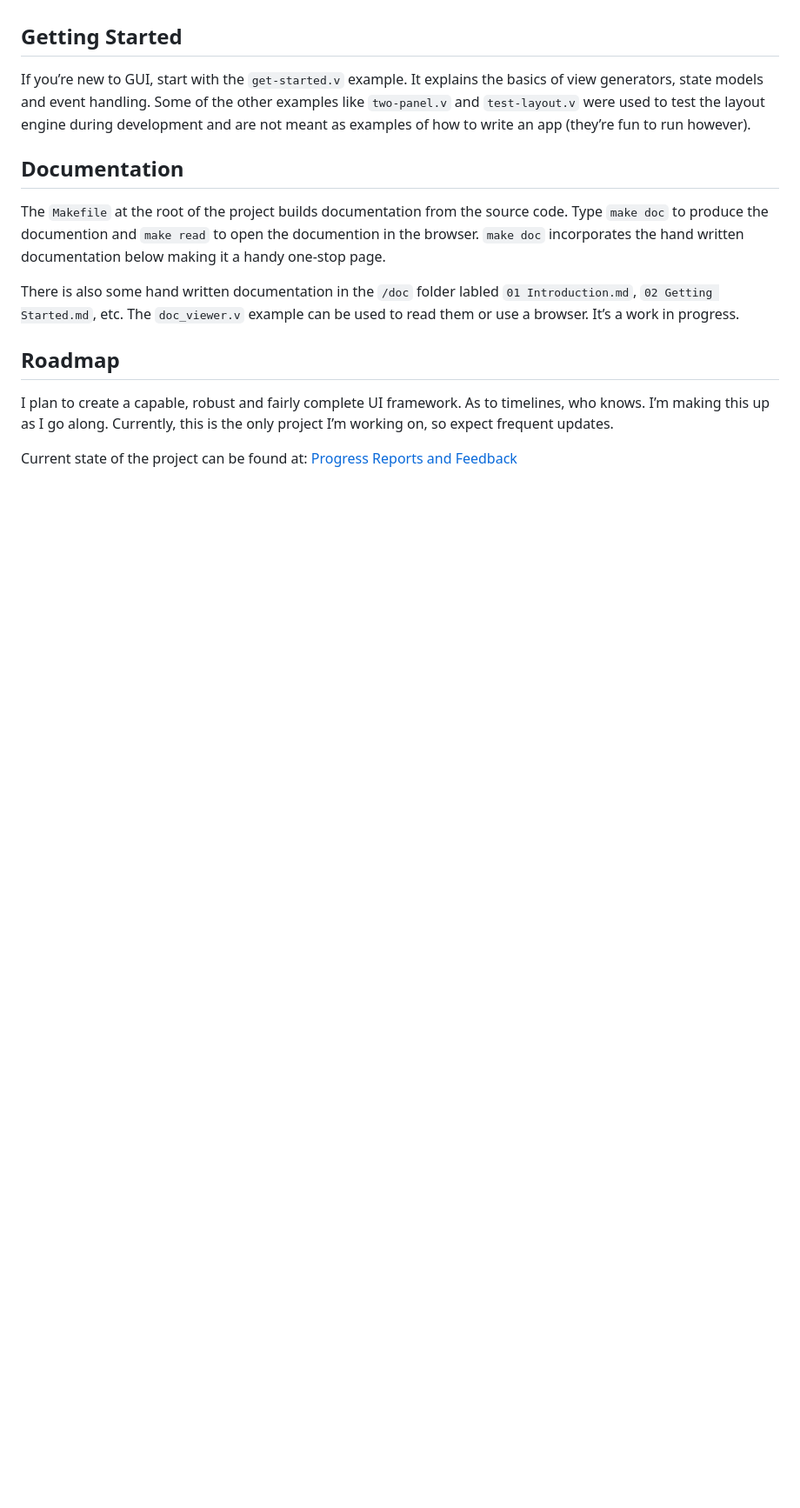
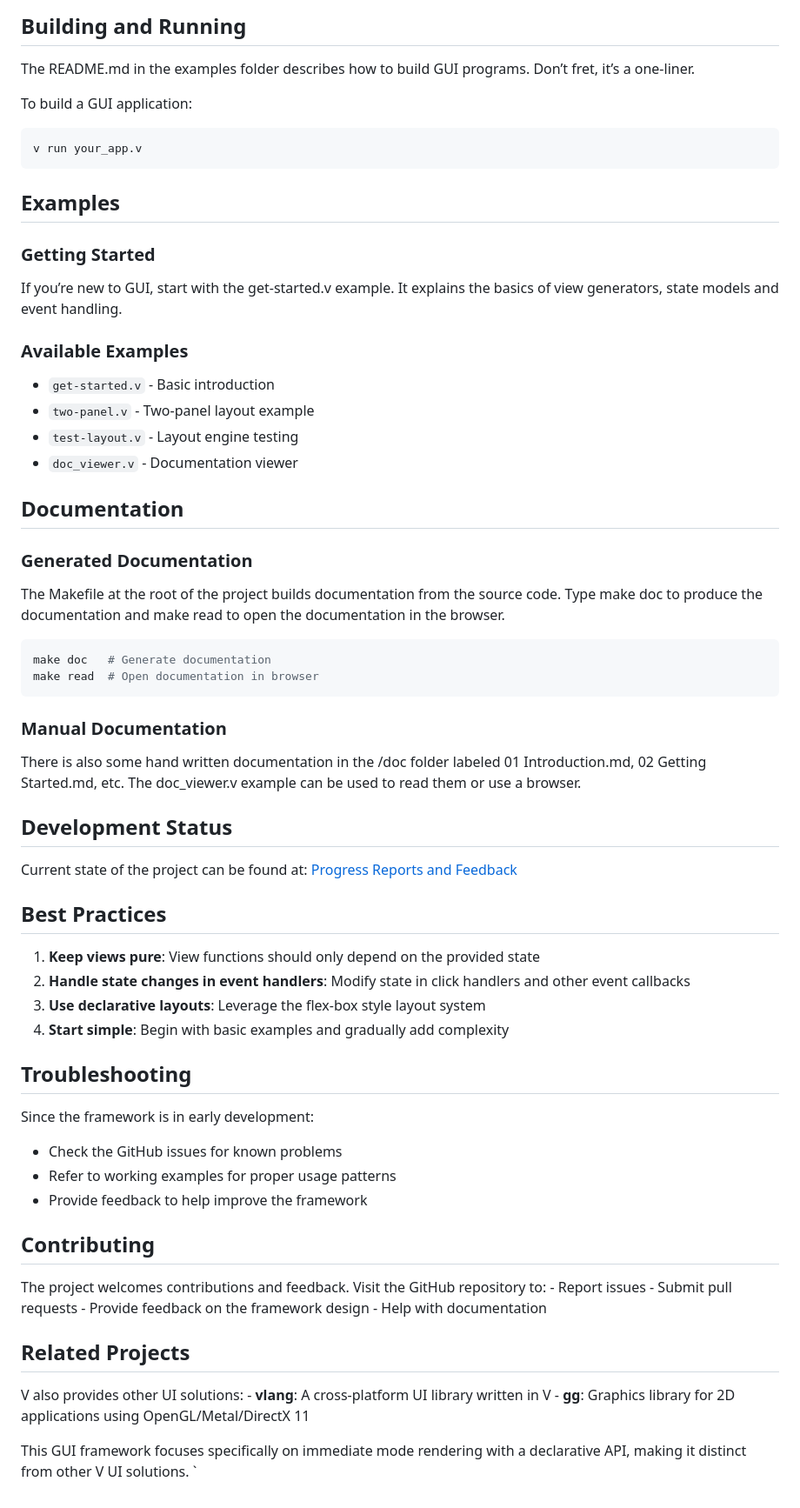
Before and after one commit to vlang/gui, a Markdown page: README.md, the part around one of its changes. Shown at 87% size. Drawn GitHub-style; blank space fills up the shorter version.

Commit message:
update readme, images

````diff
--- a/README.md
+++ b/README.md
@@ -105,30 +195,83 @@ The `README.md` in the examples folder describes how to build GUI
+## Building and Running
+
+The README.md in the examples folder describes how to build GUI
 programs. Don’t fret, it’s a one-liner.
 
-## Getting Started
+To build a GUI application:
 
-If you’re new to GUI, start with the `get-started.v` example. It
-explains the basics of view generators, state models and event handling.
-Some of the other examples like `two-panel.v` and `test-layout.v` were
-used to test the layout engine during development and are not meant as
-examples of how to write an app (they’re fun to run however).
+``` bash
+v run your_app.v
+```
+
+## Examples
+
+### Getting Started
+
+If you’re new to GUI, start with the get-started.v example. It explains
+the basics of view generators, state models and event handling.
+
+### Available Examples
+
+  - `get-started.v` - Basic introduction
+  - `two-panel.v` - Two-panel layout example
+  - `test-layout.v` - Layout engine testing
+  - `doc_viewer.v` - Documentation viewer
 
 ## Documentation
 
-The `Makefile` at the root of the project builds documentation from the
-source code. Type `make doc` to produce the documention and `make read`
-to open the documention in the browser. `make doc` incorporates the
-hand written documentation below making it a handy one-stop page.
+### Generated Documentation
 
-There is also some hand written documentation in the `/doc` folder
-labled `01 Introduction.md`, `02 Getting Started.md`, etc. The
-`doc_viewer.v` example can be used to read them or use a browser. It’s a
-work in progress.
+The Makefile at the root of the project builds documentation from the
+source code. Type make doc to produce the documentation and make read to
+open the documentation in the browser.
 
-## Roadmap
+``` bash
+make doc   # Generate documentation
+make read  # Open documentation in browser
+```
 
-I plan to create a capable, robust and fairly complete UI framework. As
-to timelines, who knows. I’m making this up as I go along. Currently,
-this is the only project I’m working on, so expect frequent updates.
+### Manual Documentation
 
-Current state of the project can be found at:
-[Progress Reports and Feedback](https://github.com/mike-ward/gui/issues/3)
+There is also some hand written documentation in the /doc folder labeled
+01 Introduction.md, 02 Getting Started.md, etc. The doc_viewer.v example
+can be used to read them or use a browser.
+
+## Development Status
+
+Current state of the project can be found at: [Progress Reports and
+Feedback](https://github.com/mike-ward/gui/issues/3)
+
+## Best Practices
+
+  1.  **Keep views pure**: View functions should only depend on the
+      provided state
+  2.  **Handle state changes in event handlers**: Modify state in click
+      handlers and other event callbacks
+  3.  **Use declarative layouts**: Leverage the flex-box style layout
+      system
+  4.  **Start simple**: Begin with basic examples and gradually add
+      complexity
+
+## Troubleshooting
+
+Since the framework is in early development:
+
+  - Check the GitHub issues for known problems
+  - Refer to working examples for proper usage patterns
+  - Provide feedback to help improve the framework
+
+## Contributing
+
+The project welcomes contributions and feedback. Visit the GitHub
+repository to: - Report issues - Submit pull requests - Provide feedback
+on the framework design - Help with documentation
+
+## Related Projects
+
+V also provides other UI solutions: - **vlang**: A cross-platform UI
+library written in V - **gg**: Graphics library for 2D applications
+using OpenGL/Metal/DirectX 11
+
+This GUI framework focuses specifically on immediate mode rendering with
+a declarative API, making it distinct from other V UI solutions.
+`
````
Also changed, not shown: other parts of README.md (+139 -49 lines), examples/README.md (+6 -5 lines), assets/get-started.png (added), assets/showcase.png (added), gui.png (deleted).
